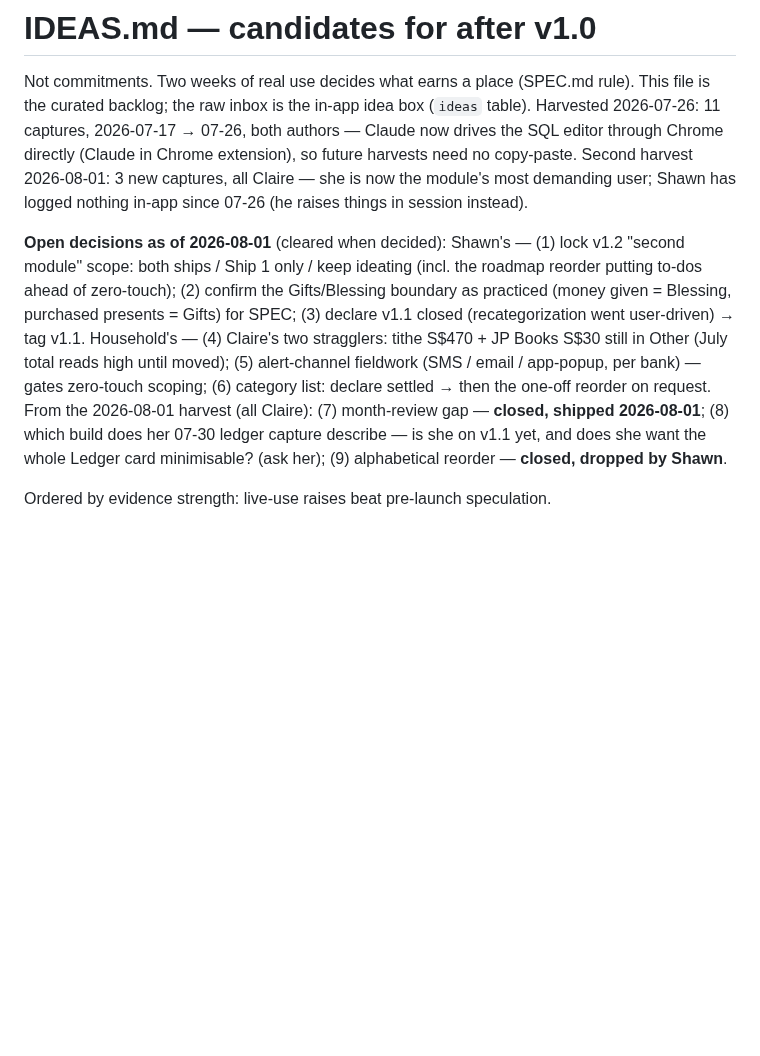
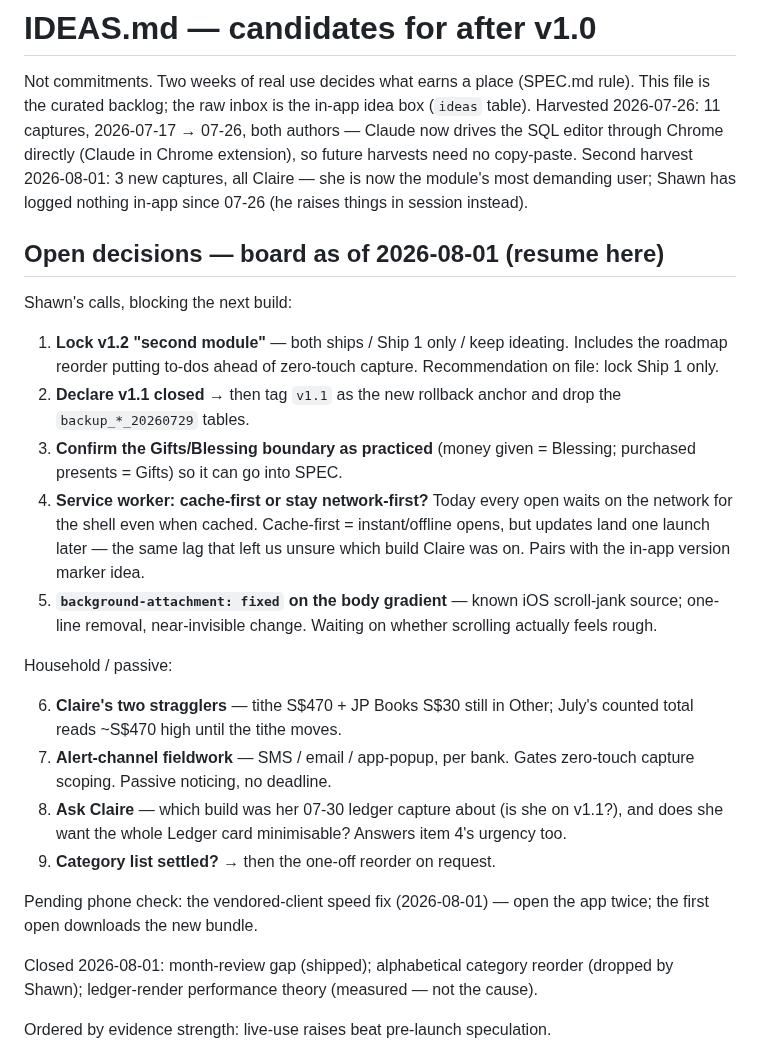
Before and after one commit to stwr13/the-nest, a Markdown page: IDEAS.md, the part around the change. Drawn GitHub-style; blank space fills up the shorter version.

Commit message:
IDEAS: refresh the open-decisions board for session handoff
Co-Authored-By: Claude Fable 5 <noreply@anthropic.com>

```diff
--- a/IDEAS.md
+++ b/IDEAS.md
@@ -10,22 +10,43 @@ captures, all Claire — she is now the module's most demanding user;
 Shawn has logged nothing in-app since 07-26 (he raises things in
 session instead).
 
-**Open decisions as of 2026-08-01** (cleared when decided):
-Shawn's — (1) lock v1.2 "second module" scope: both ships / Ship 1
-only / keep ideating (incl. the roadmap reorder putting to-dos ahead
-of zero-touch); (2) confirm the Gifts/Blessing boundary as practiced
-(money given = Blessing, purchased presents = Gifts) for SPEC;
-(3) declare v1.1 closed (recategorization went user-driven) → tag
-v1.1. Household's — (4) Claire's two stragglers: tithe S$470 + JP
-Books S$30 still in Other (July total reads high until moved);
-(5) alert-channel fieldwork (SMS / email / app-popup, per bank) —
-gates zero-touch scoping; (6) category list: declare settled → then
-the one-off reorder on request.
-From the 2026-08-01 harvest (all Claire): (7) month-review gap —
-**closed, shipped 2026-08-01**; (8) which build does her 07-30 ledger
-capture describe — is she on v1.1 yet, and does she want the whole
-Ledger card minimisable? (ask her); (9) alphabetical reorder —
-**closed, dropped by Shawn**.
+## Open decisions — board as of 2026-08-01 (resume here)
+
+Shawn's calls, blocking the next build:
+
+1. **Lock v1.2 "second module"** — both ships / Ship 1 only / keep
+   ideating. Includes the roadmap reorder putting to-dos ahead of
+   zero-touch capture. Recommendation on file: lock Ship 1 only.
+2. **Declare v1.1 closed** → then tag `v1.1` as the new rollback
+   anchor and drop the `backup_*_20260729` tables.
+3. **Confirm the Gifts/Blessing boundary as practiced** (money given
+   = Blessing; purchased presents = Gifts) so it can go into SPEC.
+4. **Service worker: cache-first or stay network-first?** Today every
+   open waits on the network for the shell even when cached.
+   Cache-first = instant/offline opens, but updates land one launch
+   later — the same lag that left us unsure which build Claire was
+   on. Pairs with the in-app version marker idea.
+5. **`background-attachment: fixed` on the body gradient** — known
+   iOS scroll-jank source; one-line removal, near-invisible change.
+   Waiting on whether scrolling actually feels rough.
+
+Household / passive:
+
+6. **Claire's two stragglers** — tithe S$470 + JP Books S$30 still in
+   Other; July's counted total reads ~S$470 high until the tithe moves.
+7. **Alert-channel fieldwork** — SMS / email / app-popup, per bank.
+   Gates zero-touch capture scoping. Passive noticing, no deadline.
+8. **Ask Claire** — which build was her 07-30 ledger capture about
+   (is she on v1.1?), and does she want the whole Ledger card
+   minimisable? Answers item 4's urgency too.
+9. **Category list settled?** → then the one-off reorder on request.
+
+Pending phone check: the vendored-client speed fix (2026-08-01) —
+open the app twice; the first open downloads the new bundle.
+
+Closed 2026-08-01: month-review gap (shipped); alphabetical category
+reorder (dropped by Shawn); ledger-render performance theory
+(measured — not the cause).
 
 Ordered by evidence strength: live-use raises beat pre-launch
 speculation.
```
